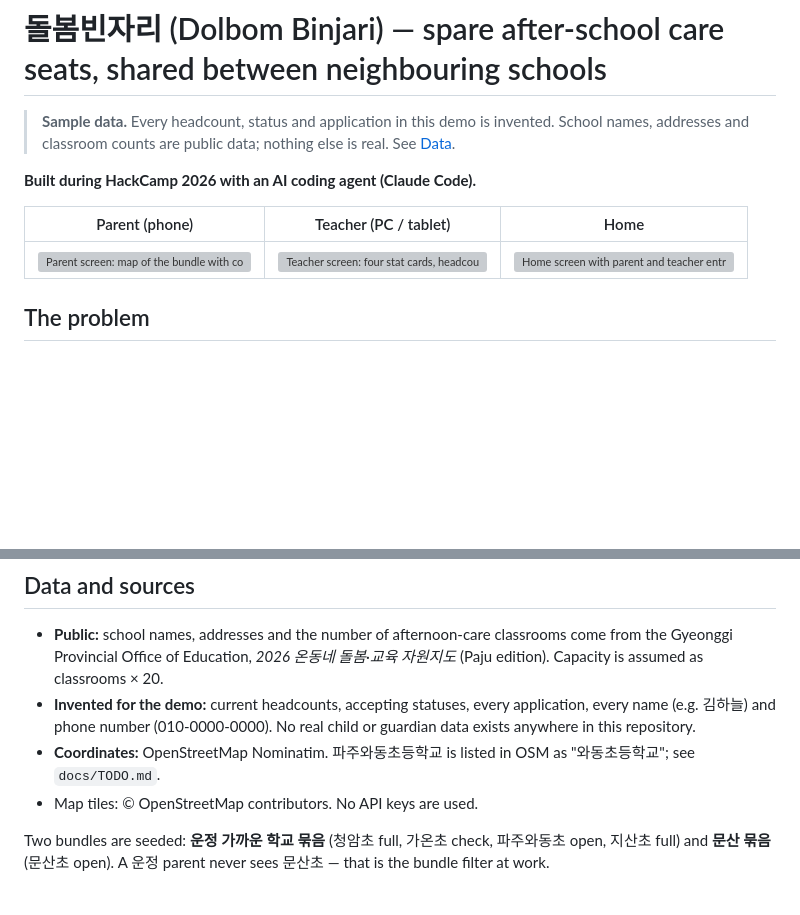
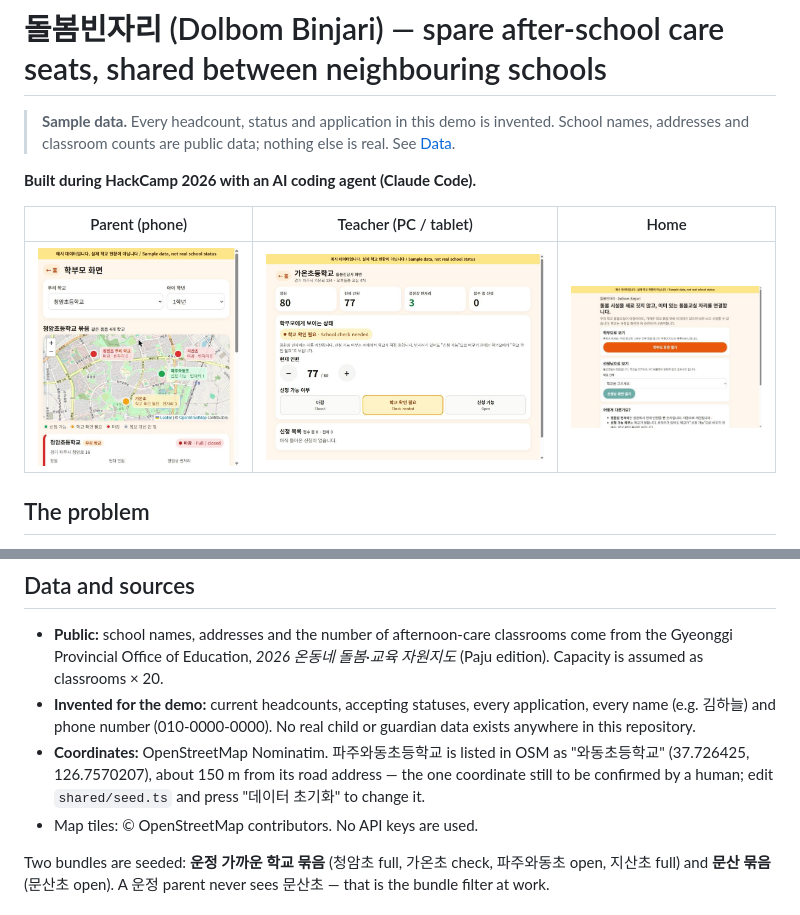
Before and after one commit to Pinkbear20056/dolbom-binjari, a Markdown page: README.md, 2 parts joined by grey strips. Drawn GitHub-style; pictures changed too: docs/screenshots/home.jpg (added), docs/screenshots/parent-map.jpg (added), docs/screenshots/teacher.jpg (added); blank space fills up the shorter version; grey boxes are pictures that could not be loaded.

Commit message:
docs: move screenshots into app/docs and keep README links inside app/
Co-Authored-By: Claude Fable 5.1 <noreply@anthropic.com>

```diff
--- a/README.md
+++ b/README.md
@@ -6,7 +6,7 @@
 
 | Parent (phone) | Teacher (PC / tablet) | Home |
 |---|---|---|
-| ![Parent screen: map of the bundle with coloured, labelled markers and school cards](../docs/screenshots/parent-map.jpg) | ![Teacher screen: four stat cards, headcount −/+, 3-way accepting status, application list](../docs/screenshots/teacher.jpg) | ![Home screen with parent and teacher entry points and the data-reset button](../docs/screenshots/home.jpg) |
+| ![Parent screen: map of the bundle with coloured, labelled markers and school cards](docs/screenshots/parent-map.jpg) | ![Teacher screen: four stat cards, headcount −/+, 3-way accepting status, application list](docs/screenshots/teacher.jpg) | ![Home screen with parent and teacher entry points and the data-reset button](docs/screenshots/home.jpg) |
 
 ## The problem
 
@@ -125,7 +125,7 @@ Events: `schools:changed`, `applications:changed`, `db:reset`.
 
 - **Public:** school names, addresses and the number of afternoon-care classrooms come from the Gyeonggi Provincial Office of Education, *2026 온동네 돌봄·교육 자원지도* (Paju edition). Capacity is assumed as classrooms × 20.
 - **Invented for the demo:** current headcounts, accepting statuses, every application, every name (e.g. 김하늘) and phone number (010-0000-0000). No real child or guardian data exists anywhere in this repository.
-- **Coordinates:** OpenStreetMap Nominatim. 파주와동초등학교 is listed in OSM as "와동초등학교"; see `docs/TODO.md`.
+- **Coordinates:** OpenStreetMap Nominatim. 파주와동초등학교 is listed in OSM as "와동초등학교" (37.726425, 126.7570207), about 150 m from its road address — the one coordinate still to be confirmed by a human; edit `shared/seed.ts` and press "데이터 초기화" to change it.
 - Map tiles: © OpenStreetMap contributors. No API keys are used.
 
 Two bundles are seeded: **운정 가까운 학교 묶음** (청암초 full, 가온초 check, 파주와동초 open, 지산초 full) and **문산 묶음** (문산초 open). A 운정 parent never sees 문산초 — that is the bundle filter at work.
```
